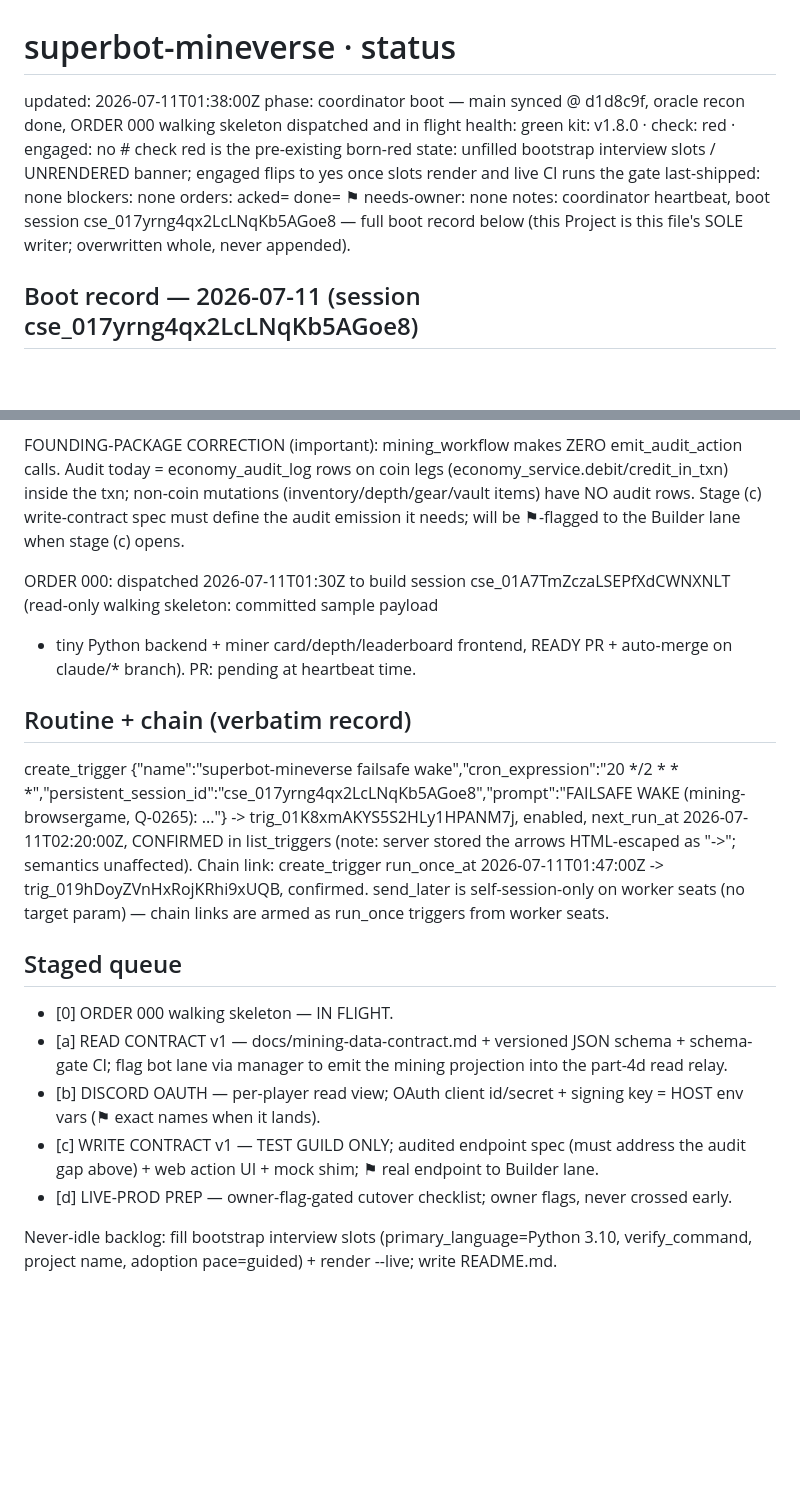
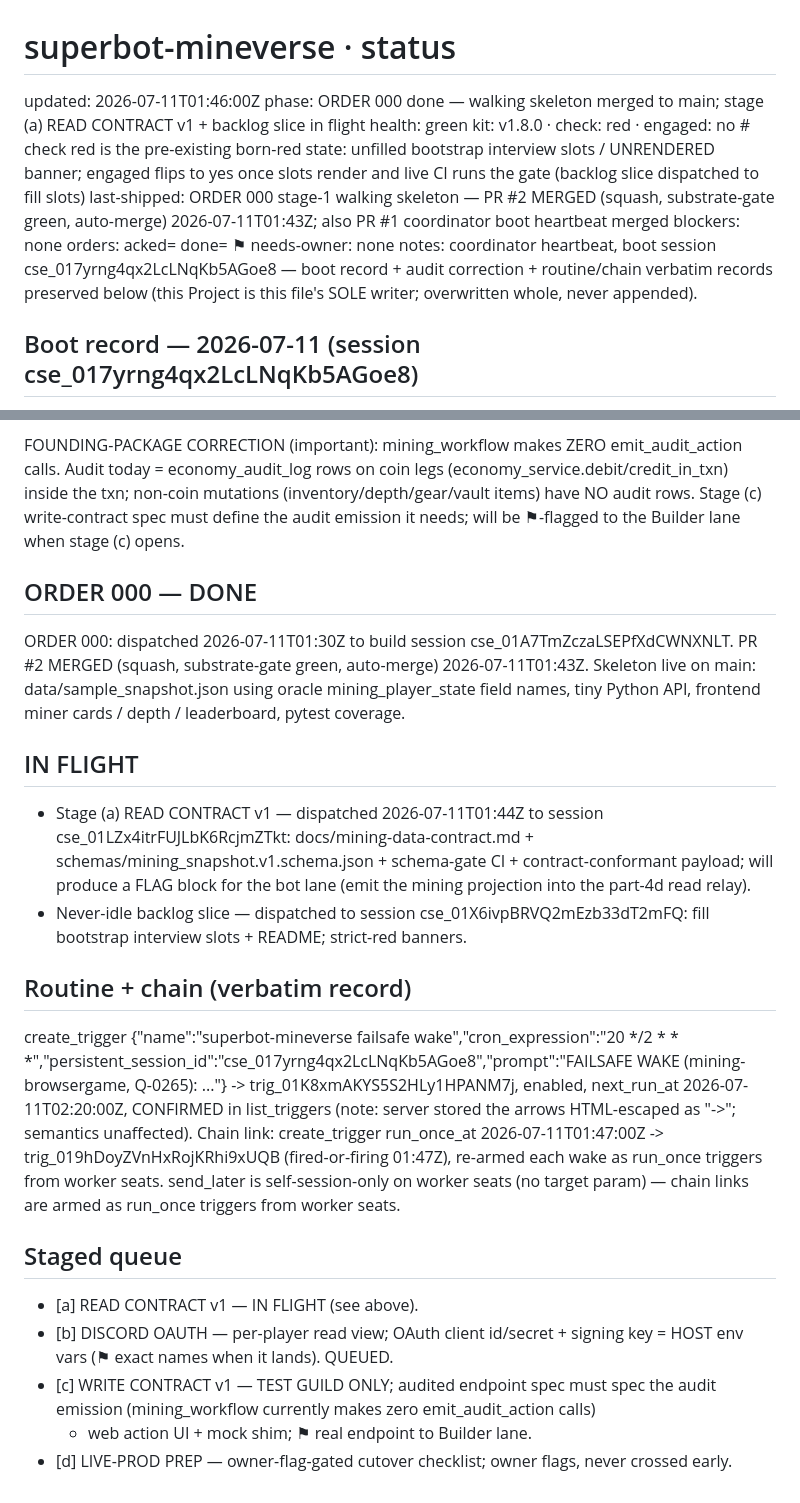
Before and after one commit to menno420/superbot-mineverse, a Markdown page: control/status.md, 2 parts joined by grey strips. Rendered like a GitHub page; blank space fills up the shorter version.

Commit message:
heartbeat: ORDER 000 merged, stage (a) dispatched (#4)
Claude-Session: https://claude.ai/code/session_017yrng4qx2LcLNqKb5AGoe8

Co-authored-by: Claude <noreply@anthropic.com>

```diff
--- a/control/status.md
+++ b/control/status.md
@@ -1,13 +1,13 @@
 # superbot-mineverse · status
-updated: 2026-07-11T01:38:00Z
-phase: coordinator boot — main synced @ d1d8c9f, oracle recon done, ORDER 000 walking skeleton dispatched and in flight
+updated: 2026-07-11T01:46:00Z
+phase: ORDER 000 done — walking skeleton merged to main; stage (a) READ CONTRACT v1 + backlog slice in flight
 health: green
-kit: v1.8.0 · check: red · engaged: no   # check red is the pre-existing born-red state: unfilled bootstrap interview slots / UNRENDERED banner; engaged flips to yes once slots render and live CI runs the gate
-last-shipped: none
+kit: v1.8.0 · check: red · engaged: no   # check red is the pre-existing born-red state: unfilled bootstrap interview slots / UNRENDERED banner; engaged flips to yes once slots render and live CI runs the gate (backlog slice dispatched to fill slots)
+last-shipped: ORDER 000 stage-1 walking skeleton — PR #2 MERGED (squash, substrate-gate green, auto-merge) 2026-07-11T01:43Z; also PR #1 coordinator boot heartbeat merged
 blockers: none
 orders: acked= done=
 ⚑ needs-owner: none
-notes: coordinator heartbeat, boot session cse_017yrng4qx2LcLNqKb5AGoe8 — full boot record below (this Project is this file's SOLE writer; overwritten whole, never appended).
+notes: coordinator heartbeat, boot session cse_017yrng4qx2LcLNqKb5AGoe8 — boot record + audit correction + routine/chain verbatim records preserved below (this Project is this file's SOLE writer; overwritten whole, never appended).
 
 ## Boot record — 2026-07-11 (session cse_017yrng4qx2LcLNqKb5AGoe8)
 
@@ -26,10 +26,23 @@ emit_audit_action calls. Audit today = economy_audit_log rows on coin legs
 spec must define the audit emission it needs; will be ⚑-flagged to the Builder
 lane when stage (c) opens.
 
+## ORDER 000 — DONE
+
 ORDER 000: dispatched 2026-07-11T01:30Z to build session
-cse_01A7TmZczaLSEPfXdCWNXNLT (read-only walking skeleton: committed sample payload
-+ tiny Python backend + miner card/depth/leaderboard frontend, READY PR +
-auto-merge on claude/* branch). PR: pending at heartbeat time.
+cse_01A7TmZczaLSEPfXdCWNXNLT. PR #2 MERGED (squash, substrate-gate green,
+auto-merge) 2026-07-11T01:43Z. Skeleton live on main:
+data/sample_snapshot.json using oracle mining_player_state field names, tiny
+Python API, frontend miner cards / depth / leaderboard, pytest coverage.
+
+## IN FLIGHT
+
+- Stage (a) READ CONTRACT v1 — dispatched 2026-07-11T01:44Z to session
+  cse_01LZx4itrFUJLbK6RcjmZTkt: docs/mining-data-contract.md +
+  schemas/mining_snapshot.v1.schema.json + schema-gate CI + contract-conformant
+  payload; will produce a FLAG block for the bot lane (emit the mining
+  projection into the part-4d read relay).
+- Never-idle backlog slice — dispatched to session cse_01X6ivpBRVQ2mEzb33dT2mFQ:
+  fill bootstrap interview slots + README; strict-red banners.
 
 ## Routine + chain (verbatim record)
 
@@ -37,24 +50,18 @@ create_trigger {"name":"superbot-mineverse failsafe wake","cron_expression":"20
 -> trig_01K8xmAKYS5S2HLy1HPANM7j, enabled, next_run_at 2026-07-11T02:20:00Z,
 CONFIRMED in list_triggers (note: server stored the arrows HTML-escaped as
 "-&gt;"; semantics unaffected). Chain link: create_trigger run_once_at
-2026-07-11T01:47:00Z -> trig_019hDoyZVnHxRojKRhi9xUQB, confirmed. send_later is
+2026-07-11T01:47:00Z -> trig_019hDoyZVnHxRojKRhi9xUQB (fired-or-firing 01:47Z),
+re-armed each wake as run_once triggers from worker seats. send_later is
 self-session-only on worker seats (no target param) — chain links are armed as
 run_once triggers from worker seats.
 
 ## Staged queue
 
-- [0] ORDER 000 walking skeleton — IN FLIGHT.
-- [a] READ CONTRACT v1 — docs/mining-data-contract.md + versioned JSON schema +
-  schema-gate CI; flag bot lane via manager to emit the mining projection into
-  the part-4d read relay.
+- [a] READ CONTRACT v1 — IN FLIGHT (see above).
 - [b] DISCORD OAUTH — per-player read view; OAuth client id/secret + signing key
-  = HOST env vars (⚑ exact names when it lands).
-- [c] WRITE CONTRACT v1 — TEST GUILD ONLY; audited endpoint spec (must address
-  the audit gap above) + web action UI + mock shim; ⚑ real endpoint to Builder
-  lane.
+  = HOST env vars (⚑ exact names when it lands). QUEUED.
+- [c] WRITE CONTRACT v1 — TEST GUILD ONLY; audited endpoint spec must spec the
+  audit emission (mining_workflow currently makes zero emit_audit_action calls)
+  + web action UI + mock shim; ⚑ real endpoint to Builder lane.
 - [d] LIVE-PROD PREP — owner-flag-gated cutover checklist; owner flags, never
   crossed early.
-
-Never-idle backlog: fill bootstrap interview slots (primary_language=Python 3.10,
-verify_command, project name, adoption pace=guided) + render --live; write
-README.md.
```
